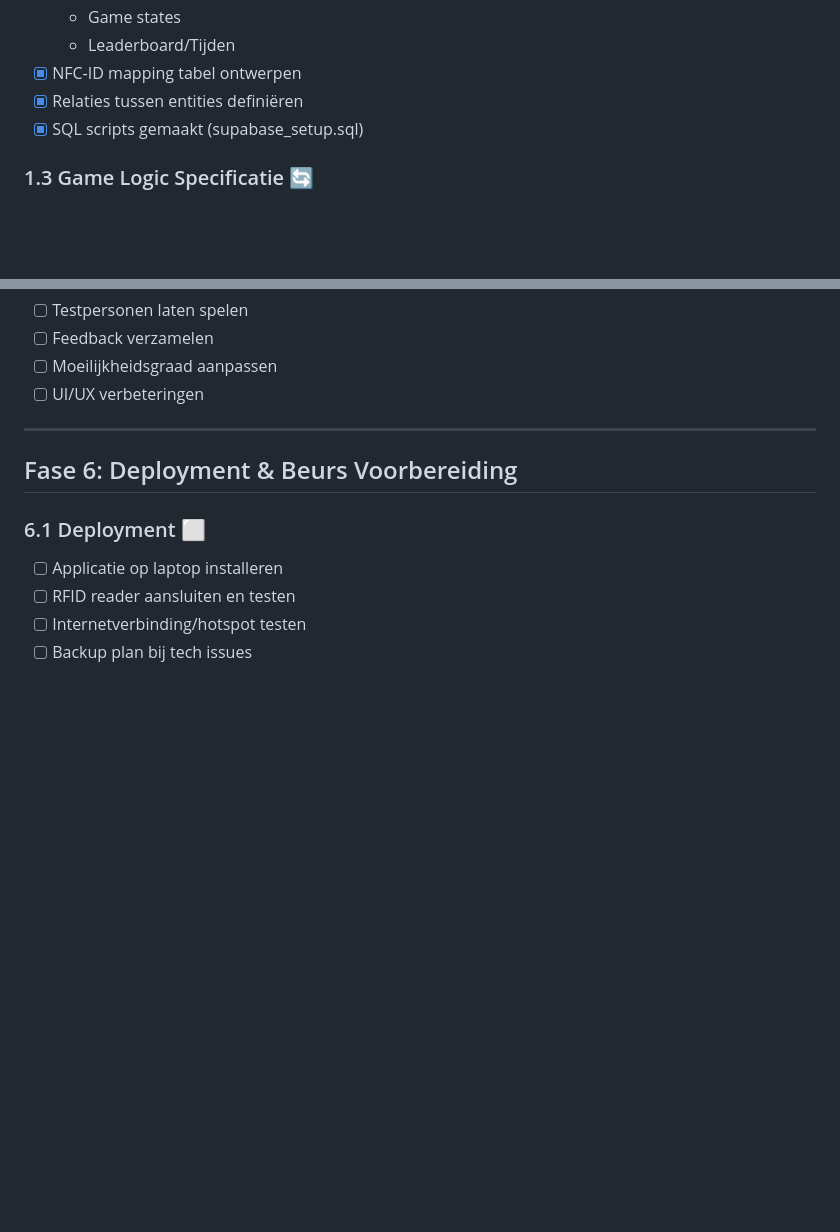
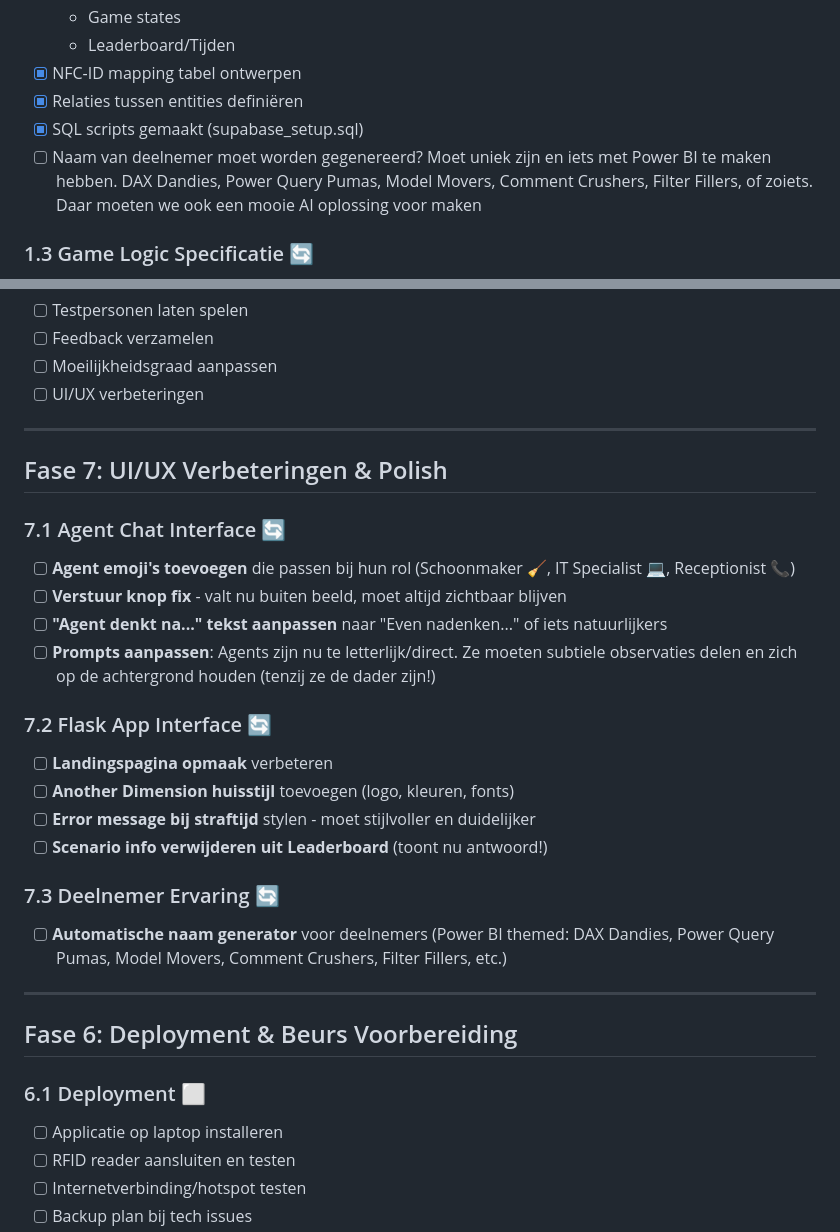
Before and after one commit to thijsjochems/another-dimension-pbig, a Markdown page: todo-lijst.md, 2 parts joined by grey strips. GitHub-like rendering; blank space fills up the shorter version.

Commit message:
Add UI/UX improvements to TODO: agent chat styling, landing page, huisstijl, auto name generator

```diff
--- a/todo-lijst.md
+++ b/todo-lijst.md
@@ -36,6 +36,7 @@
 - [x] NFC-ID mapping tabel ontwerpen
 - [x] Relaties tussen entities definiëren
 - [x] SQL scripts gemaakt (supabase_setup.sql)
+- [ ] Naam van deelnemer moet worden gegenereerd? Moet uniek zijn en iets met Power BI te maken hebben. DAX Dandies, Power Query Pumas, Model Movers, Comment Crushers, Filter Fillers, of zoiets. Daar moeten we ook een mooie AI oplossing voor maken
 
 ### 1.3 Game Logic Specificatie 🔄
 - [x] Win-conditie: Correcte combinatie WIE + WAARMEE + WAAR
@@ -220,6 +221,25 @@
 
 ---
 
+## Fase 7: UI/UX Verbeteringen & Polish
+
+### 7.1 Agent Chat Interface 🔄
+- [ ] **Agent emoji's toevoegen** die passen bij hun rol (Schoonmaker 🧹, IT Specialist 💻, Receptionist 📞)
+- [ ] **Verstuur knop fix** - valt nu buiten beeld, moet altijd zichtbaar blijven
+- [ ] **"Agent denkt na..." tekst aanpassen** naar "Even nadenken..." of iets natuurlijkers
+- [ ] **Prompts aanpassen**: Agents zijn nu te letterlijk/direct. Ze moeten subtiele observaties delen en zich op de achtergrond houden (tenzij ze de dader zijn!)
+
+### 7.2 Flask App Interface 🔄
+- [ ] **Landingspagina opmaak** verbeteren
+- [ ] **Another Dimension huisstijl** toevoegen (logo, kleuren, fonts)
+- [ ] **Error message bij straftijd** stylen - moet stijlvoller en duidelijker
+- [ ] **Scenario info verwijderen uit Leaderboard** (toont nu antwoord!)
+
+### 7.3 Deelnemer Ervaring 🔄
+- [ ] **Automatische naam generator** voor deelnemers (Power BI themed: DAX Dandies, Power Query Pumas, Model Movers, Comment Crushers, Filter Fillers, etc.)
+
+---
+
 ## Fase 6: Deployment & Beurs Voorbereiding
 
 ### 6.1 Deployment ⬜
```
